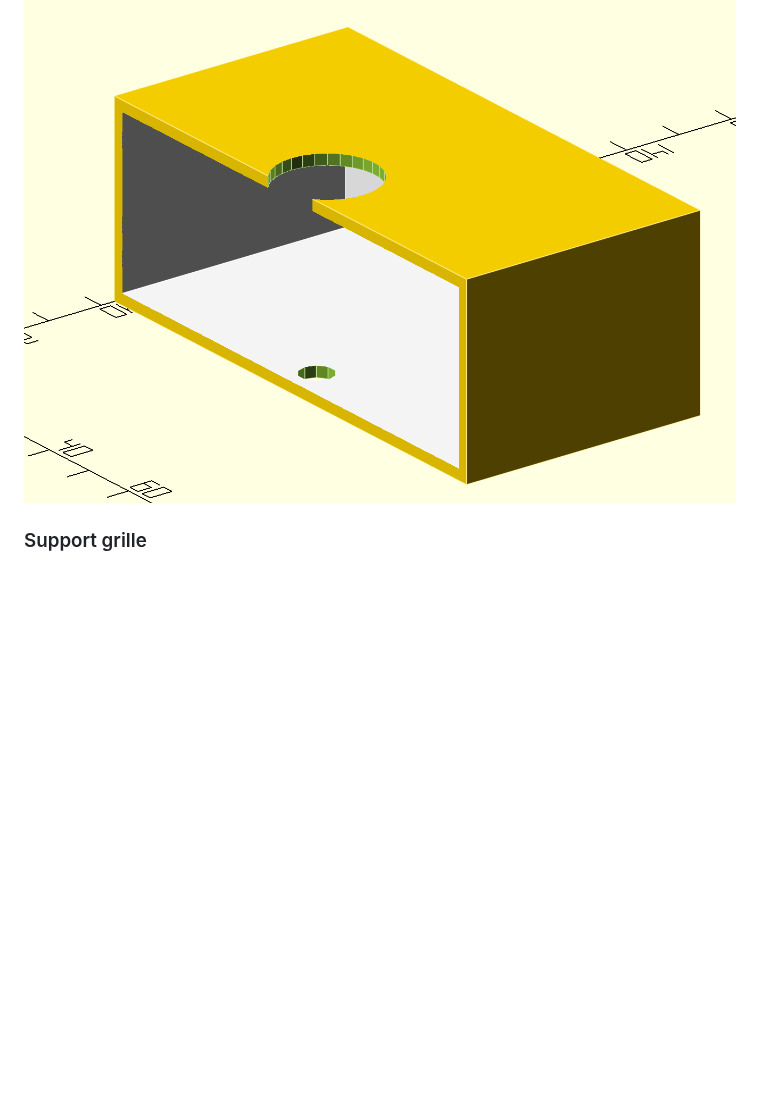
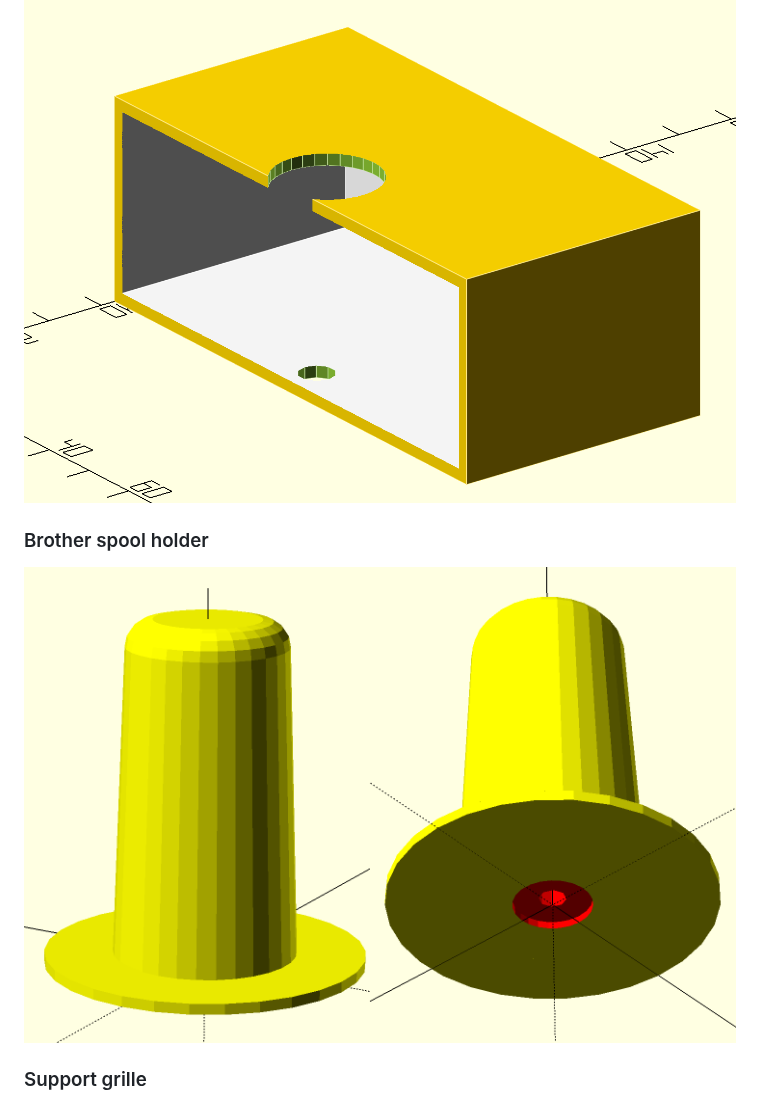
Before and after one commit to FrancoisLef/openscad, a Markdown page: README.md, the part around the change. GitHub-like rendering; pictures changed too: docs/img/brother-spool-holder.png (added); blank space fills up the shorter version.

Commit message:
feat(brother-spool-holder): add project

```diff
--- a/README.md
+++ b/README.md
@@ -21,6 +21,12 @@ Followed [this](https://github.com/revarbat/BOSL/wiki) wiki installation guide.
   <img src="docs/img/netatmo-relay.png" />
 </p>
 
+### Brother spool holder
+
+<p align="center">
+  <img src="docs/img/brother-spool-holder.png" />
+</p>
+
 ### Support grille
 
 <p align="center">
```
Also changed, not shown: 2 other files.
